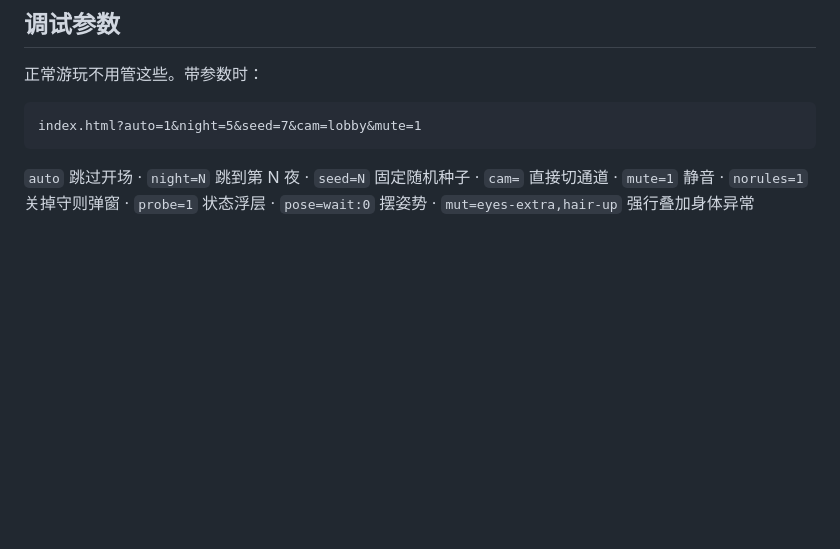
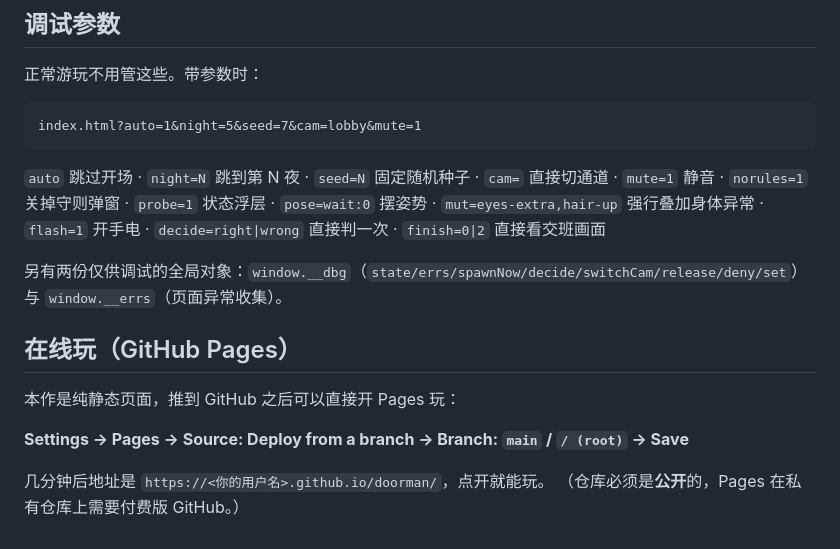
Before and after one commit to Bustling114/fluffy-computing-machine, a Markdown page: README.md, the part around the change. GitHub-like rendering; blank space fills up the shorter version.

Commit message:
README: 补 GitHub Pages 的开启步骤与完整调试参数

```diff
--- a/README.md
+++ b/README.md
@@ -76,4 +76,17 @@ index.html?auto=1&night=5&seed=7&cam=lobby&mute=1
 
 `auto` 跳过开场 · `night=N` 跳到第 N 夜 · `seed=N` 固定随机种子 · `cam=` 直接切通道 ·
 `mute=1` 静音 · `norules=1` 关掉守则弹窗 · `probe=1` 状态浮层 ·
-`pose=wait:0` 摆姿势 · `mut=eyes-extra,hair-up` 强行叠加身体异常
+`pose=wait:0` 摆姿势 · `mut=eyes-extra,hair-up` 强行叠加身体异常 ·
+`flash=1` 开手电 · `decide=right|wrong` 直接判一次 · `finish=0|2` 直接看交班画面
+
+另有两份仅供调试的全局对象：`window.__dbg`（`state/errs/spawnNow/decide/switchCam/release/deny/set`）
+与 `window.__errs`（页面异常收集）。
+
+## 在线玩（GitHub Pages）
+
+本作是纯静态页面，推到 GitHub 之后可以直接开 Pages 玩：
+
+**Settings → Pages → Source: Deploy from a branch → Branch: `main` / `/ (root)` → Save**
+
+几分钟后地址是 `https://<你的用户名>.github.io/doorman/`，点开就能玩。
+（仓库必须是**公开**的，Pages 在私有仓库上需要付费版 GitHub。）
```
